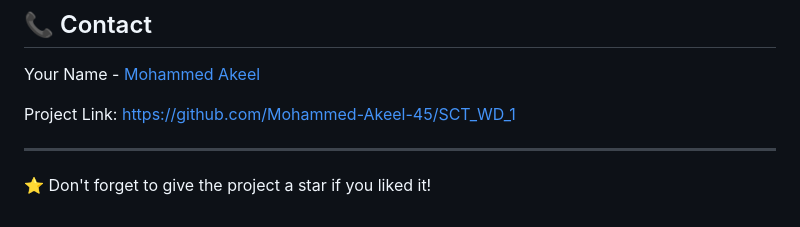
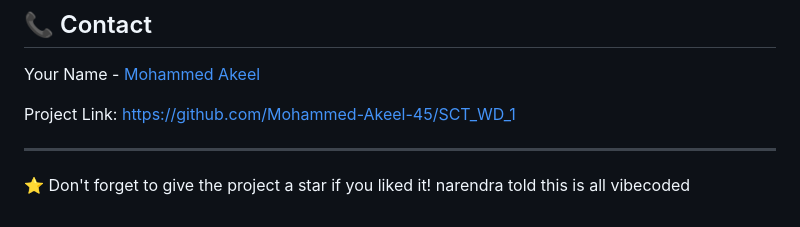
Before and after one commit to Mohammed-Akeel-45/SCT_WD_1, a Markdown page: README.md, the part around the change. Rendered like a GitHub page.

```diff
--- a/README.md
+++ b/README.md
@@ -158,3 +158,4 @@ Project Link: [https://github.com/Mohammed-Akeel-45/SCT_WD_1](https://github.com
 ---
 
 ⭐ Don't forget to give the project a star if you liked it!
+narendra told this is all vibecoded
```
